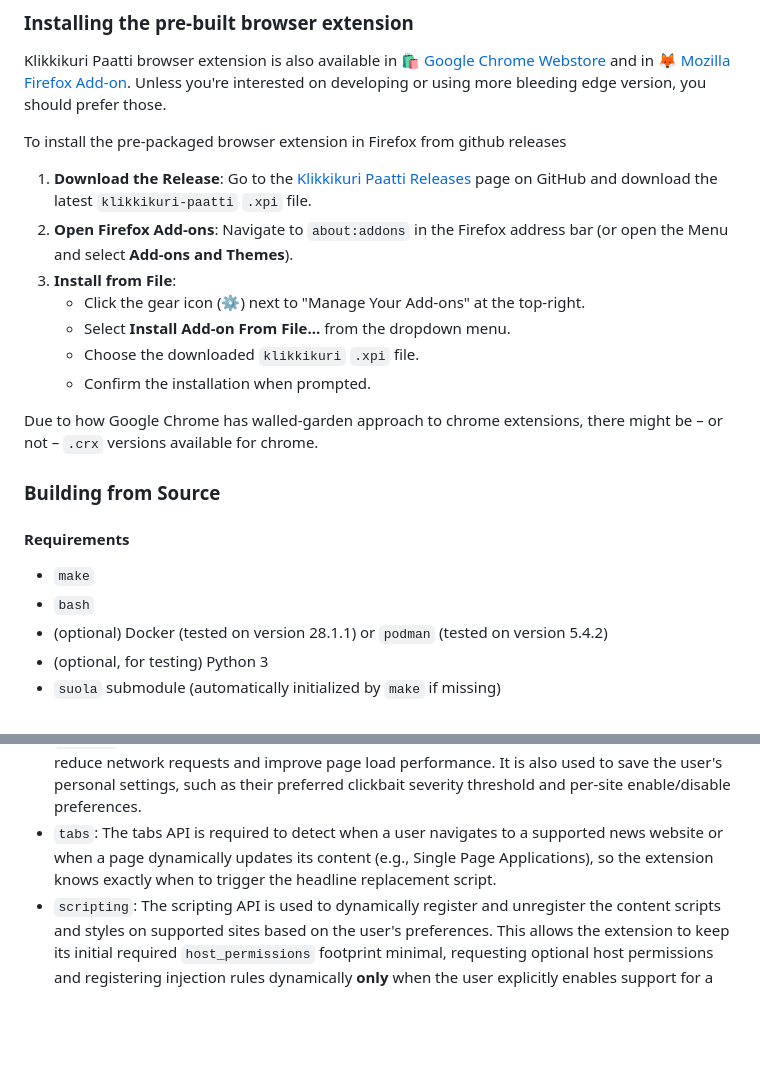
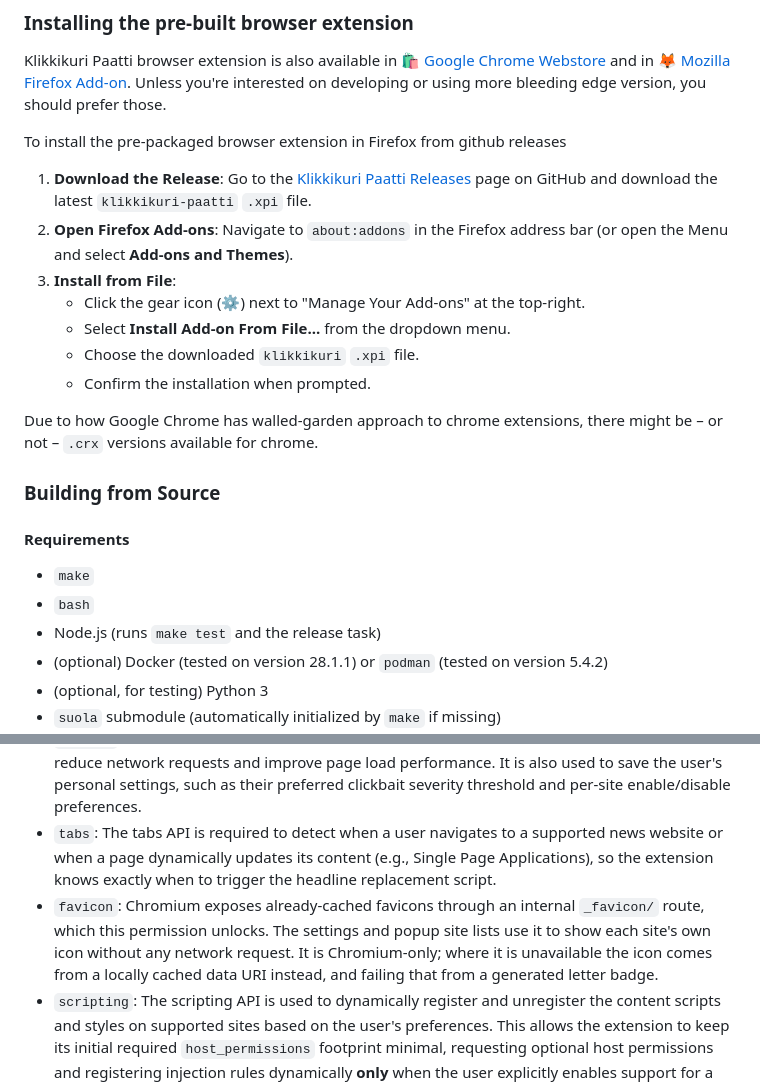
Before and after one commit to Klikkikuri/paatti, a Markdown page: README.md, 2 parts joined by grey strips. GitHub-like rendering; blank space fills up the shorter version.

Commit message:
docs(readme): document the favicon permission and the Node requirement
Also renumber the install steps, which skipped 2.

Assisted-by: Claude Opus 5

```diff
--- a/README.md
+++ b/README.md
@@ -97,8 +97,8 @@ Klikkikuri Paatti browser extension is also available in [🛍️ Google Chrome
 To install the pre-packaged browser extension in Firefox from github releases
 
 1. **Download the Release**: Go to the [Klikkikuri Paatti Releases](https://github.com/Klikkikuri/paatti/releases) page on GitHub and download the latest `klikkikuri-paatti` `.xpi` file.
-3. **Open Firefox Add-ons**: Navigate to `about:addons` in the Firefox address bar (or open the Menu and select **Add-ons and Themes**).
-4. **Install from File**:
+2. **Open Firefox Add-ons**: Navigate to `about:addons` in the Firefox address bar (or open the Menu and select **Add-ons and Themes**).
+3. **Install from File**:
    - Click the gear icon (⚙️) next to "Manage Your Add-ons" at the top-right.
    - Select **Install Add-on From File...** from the dropdown menu.
    - Choose the downloaded `klikkikuri` `.xpi` file.
@@ -112,6 +112,7 @@ Due to how Google Chrome has walled-garden approach to chrome extensions, there
 
 - `make`
 - `bash`
+- Node.js (runs `make test` and the release task)
 - (optional) Docker (tested on version 28.1.1) or `podman` (tested on version 5.4.2)
 - (optional, for testing) Python 3
 - `suola` submodule (automatically initialized by `make` if missing)
@@ -180,6 +181,7 @@ web-ext run --devtools [--chromium-binary /usr/bin/chromium] -t chromium [--url
 - `alarms`: The alarms API is used to periodically schedule background fetches for the latest headline correction database. This ensures the user has up-to-date corrections while allowing the background service worker to sleep, saving system resources.
 - `storage`: The storage API is used to cache the downloaded headline correction list locally to reduce network requests and improve page load performance. It is also used to save the user's personal settings, such as their preferred clickbait severity threshold and per-site enable/disable preferences.
 - `tabs`: The tabs API is required to detect when a user navigates to a supported news website or when a page dynamically updates its content (e.g., Single Page Applications), so the extension knows exactly when to trigger the headline replacement script.
+- `favicon`: Chromium exposes already-cached favicons through an internal `_favicon/` route, which this permission unlocks. The settings and popup site lists use it to show each site's own icon without any network request. It is Chromium-only; where it is unavailable the icon comes from a locally cached data URI instead, and failing that from a generated letter badge.
 - `scripting`: The scripting API is used to dynamically register and unregister the content scripts and styles on supported sites based on the user's preferences. This allows the extension to keep its initial required `host_permissions` footprint minimal, requesting optional host permissions and registering injection rules dynamically __only__ when the user explicitly enables support for a specific news site in the preferences.
 
 ## Development
```
